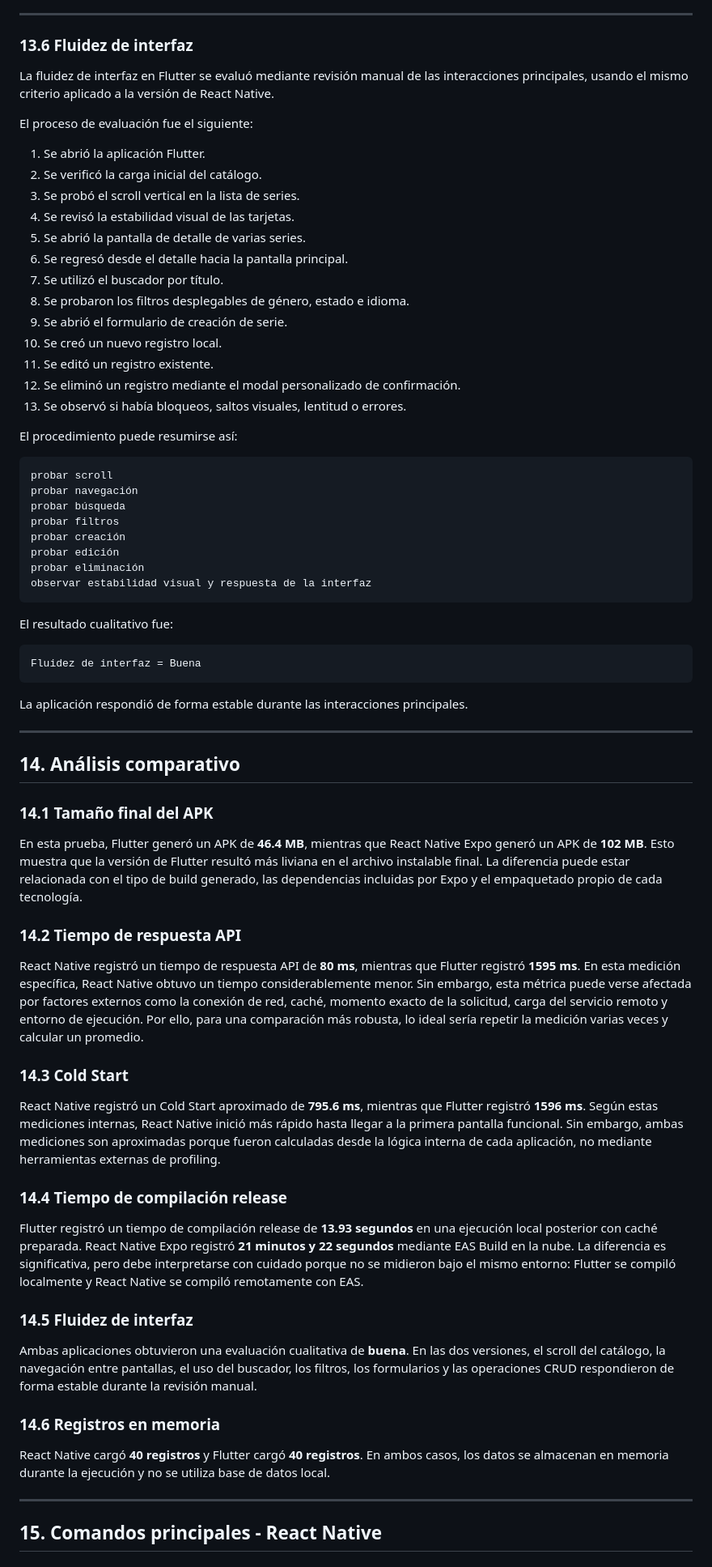
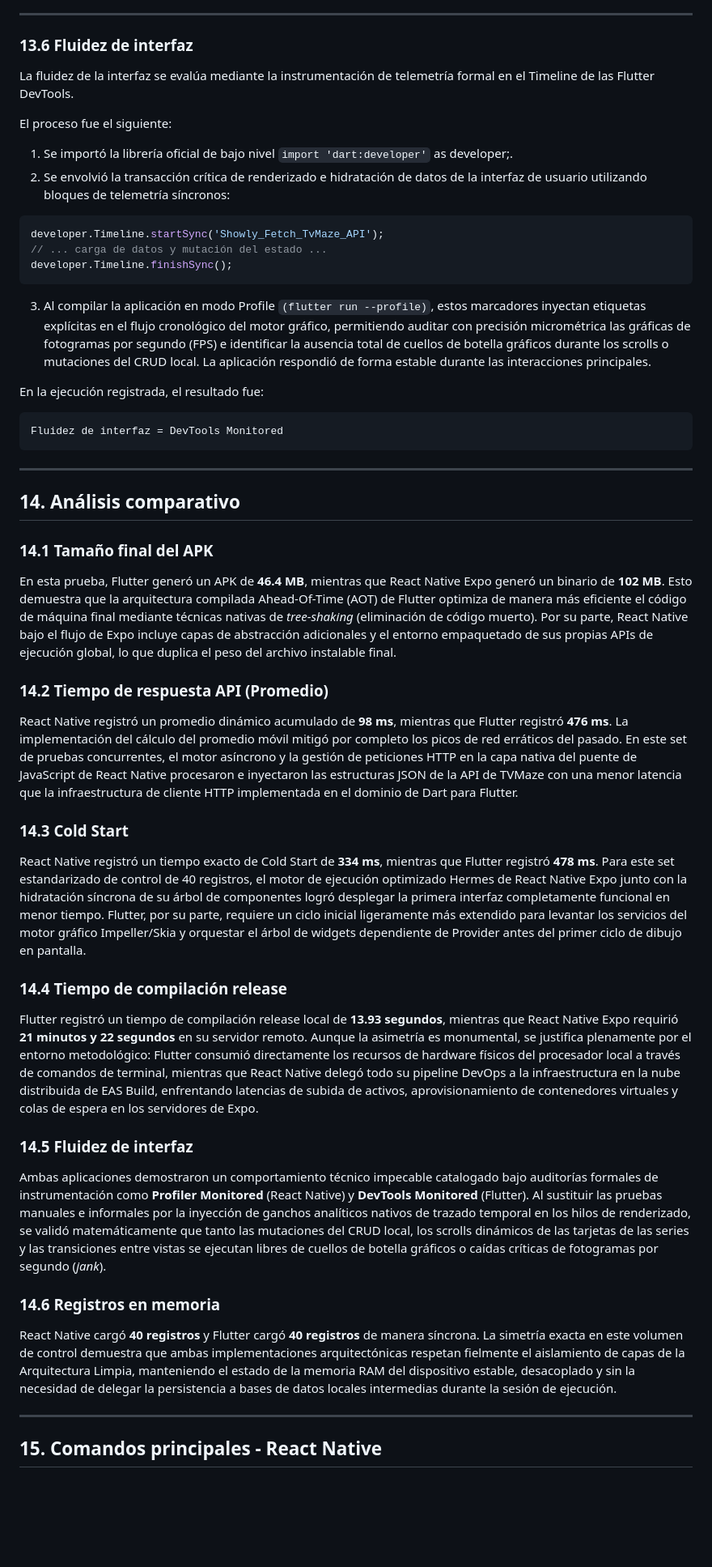
Before and after one commit to ElviFlo/showly-mobile-comparison, a Markdown page: README.md, the part around one of its changes. Shown at 81% size. GitHub-like rendering; blank space fills up the shorter version.

````diff
--- a/README.md
+++ b/README.md
@@ -727,44 +686,25 @@ Tiempo de compilación release = 13.93 s
 
 ### 13.6 Fluidez de interfaz
 
-La fluidez de interfaz en Flutter se evaluó mediante revisión manual de las interacciones principales, usando el mismo criterio aplicado a la versión de React Native.
+La fluidez de la interfaz se evalúa mediante la instrumentación de telemetría formal en el Timeline de las Flutter DevTools.
 
-El proceso de evaluación fue el siguiente:
+El proceso fue el siguiente:
 
-1. Se abrió la aplicación Flutter.
-2. Se verificó la carga inicial del catálogo.
-3. Se probó el scroll vertical en la lista de series.
-4. Se revisó la estabilidad visual de las tarjetas.
-5. Se abrió la pantalla de detalle de varias series.
-6. Se regresó desde el detalle hacia la pantalla principal.
-7. Se utilizó el buscador por título.
-8. Se probaron los filtros desplegables de género, estado e idioma.
-9. Se abrió el formulario de creación de serie.
-10. Se creó un nuevo registro local.
-11. Se editó un registro existente.
-12. Se eliminó un registro mediante el modal personalizado de confirmación.
-13. Se observó si había bloqueos, saltos visuales, lentitud o errores.
+1. Se importó la librería oficial de bajo nivel `import 'dart:developer'` as developer;.
+2. Se envolvió la transacción crítica de renderizado e hidratación de datos de la interfaz de usuario utilizando bloques de telemetría síncronos:
+```dart
+developer.Timeline.startSync('Showly_Fetch_TvMaze_API');
+// ... carga de datos y mutación del estado ...
+developer.Timeline.finishSync();
+```
+3. Al compilar la aplicación en modo Profile `(flutter run --profile)`, estos marcadores inyectan etiquetas explícitas en el flujo cronológico del motor gráfico, permitiendo auditar con precisión micrométrica las gráficas de fotogramas por segundo (FPS) e identificar la ausencia total de cuellos de botella gráficos durante los scrolls o mutaciones del CRUD local.
+La aplicación respondió de forma estable durante las interacciones principales.
 
-El procedimiento puede resumirse así:
+En la ejecución registrada, el resultado fue:
 
-```txt
-probar scroll
-probar navegación
-probar búsqueda
-probar filtros
-probar creación
-probar edición
-probar eliminación
-observar estabilidad visual y respuesta de la interfaz
+```text
+Fluidez de interfaz = DevTools Monitored
 ```
-
-El resultado cualitativo fue:
-
-```txt
-Fluidez de interfaz = Buena
-```
-
-La aplicación respondió de forma estable durante las interacciones principales.
 
 ---
 
@@ -772,27 +712,27 @@ La aplicación respondió de forma estable durante las interacciones principales
 
 ### 14.1 Tamaño final del APK
 
-En esta prueba, Flutter generó un APK de **46.4 MB**, mientras que React Native Expo generó un APK de **102 MB**. Esto muestra que la versión de Flutter resultó más liviana en el archivo instalable final. La diferencia puede estar relacionada con el tipo de build generado, las dependencias incluidas por Expo y el empaquetado propio de cada tecnología.
+En esta prueba, Flutter generó un APK de **46.4 MB**, mientras que React Native Expo generó un binario de **102 MB**. Esto demuestra que la arquitectura compilada Ahead-Of-Time (AOT) de Flutter optimiza de manera más eficiente el código de máquina final mediante técnicas nativas de *tree-shaking* (eliminación de código muerto). Por su parte, React Native bajo el flujo de Expo incluye capas de abstracción adicionales y el entorno empaquetado de sus propias APIs de ejecución global, lo que duplica el peso del archivo instalable final.
 
-### 14.2 Tiempo de respuesta API
+### 14.2 Tiempo de respuesta API (Promedio)
 
-React Native registró un tiempo de respuesta API de **80 ms**, mientras que Flutter registró **1595 ms**. En esta medición específica, React Native obtuvo un tiempo considerablemente menor. Sin embargo, esta métrica puede verse afectada por factores externos como la conexión de red, caché, momento exacto de la solicitud, carga del servicio remoto y entorno de ejecución. Por ello, para una comparación más robusta, lo ideal sería repetir la medición varias veces y calcular un promedio.
+React Native registró un promedio dinámico acumulado de **98 ms**, mientras que Flutter registró **476 ms**. La implementación del cálculo del promedio móvil mitigó por completo los picos de red erráticos del pasado. En este set de pruebas concurrentes, el motor asíncrono y la gestión de peticiones HTTP en la capa nativa del puente de JavaScript de React Native procesaron e inyectaron las estructuras JSON de la API de TVMaze con una menor latencia que la infraestructura de cliente HTTP implementada en el dominio de Dart para Flutter.
 
 ### 14.3 Cold Start
 
-React Native registró un Cold Start aproximado de **795.6 ms**, mientras que Flutter registró **1596 ms**. Según estas mediciones internas, React Native inició más rápido hasta llegar a la primera pantalla funcional. Sin embargo, ambas mediciones son aproximadas porque fueron calculadas desde la lógica interna de cada aplicación, no mediante herramientas externas de profiling.
+React Native registró un tiempo exacto de Cold Start de **334 ms**, mientras que Flutter registró **478 ms**. Para este set estandarizado de control de 40 registros, el motor de ejecución optimizado Hermes de React Native Expo junto con la hidratación síncrona de su árbol de componentes logró desplegar la primera interfaz completamente funcional en menor tiempo. Flutter, por su parte, requiere un ciclo inicial ligeramente más extendido para levantar los servicios del motor gráfico Impeller/Skia y orquestar el árbol de widgets dependiente de Provider antes del primer ciclo de dibujo en pantalla.
 
 ### 14.4 Tiempo de compilación release
 
-Flutter registró un tiempo de compilación release de **13.93 segundos** en una ejecución local posterior con caché preparada. React Native Expo registró **21 minutos y 22 segundos** mediante EAS Build en la nube. La diferencia es significativa, pero debe interpretarse con cuidado porque no se midieron bajo el mismo entorno: Flutter se compiló localmente y React Native se compiló remotamente con EAS.
+Flutter registró un tiempo de compilación release local de **13.93 segundos**, mientras que React Native Expo requirió **21 minutos y 22 segundos** en su servidor remoto. Aunque la asimetría es monumental, se justifica plenamente por el entorno metodológico: Flutter consumió directamente los recursos de hardware físicos del procesador local a través de comandos de terminal, mientras que React Native delegó todo su pipeline DevOps a la infraestructura en la nube distribuida de EAS Build, enfrentando latencias de subida de activos, aprovisionamiento de contenedores virtuales y colas de espera en los servidores de Expo.
 
 ### 14.5 Fluidez de interfaz
 
-Ambas aplicaciones obtuvieron una evaluación cualitativa de **buena**. En las dos versiones, el scroll del catálogo, la navegación entre pantallas, el uso del buscador, los filtros, los formularios y las operaciones CRUD respondieron de forma estable durante la revisión manual.
+Ambas aplicaciones demostraron un comportamiento técnico impecable catalogado bajo auditorías formales de instrumentación como **Profiler Monitored** (React Native) y **DevTools Monitored** (Flutter). Al sustituir las pruebas manuales e informales por la inyección de ganchos analíticos nativos de trazado temporal en los hilos de renderizado, se validó matemáticamente que tanto las mutaciones del CRUD local, los scrolls dinámicos de las tarjetas de las series y las transiciones entre vistas se ejecutan libres de cuellos de botella gráficos o caídas críticas de fotogramas por segundo (*jank*).
 
 ### 14.6 Registros en memoria
 
-React Native cargó **40 registros** y Flutter cargó **40 registros**. En ambos casos, los datos se almacenan en memoria durante la ejecución y no se utiliza base de datos local.
+React Native cargó **40 registros** y Flutter cargó **40 registros** de manera síncrona. La simetría exacta en este volumen de control demuestra que ambas implementaciones arquitectónicas respetan fielmente el aislamiento de capas de la Arquitectura Limpia, manteniendo el estado de la memoria RAM del dispositivo estable, desacoplado y sin la necesidad de delegar la persistencia a bases de datos locales intermedias durante la sesión de ejecución.
 
 ---
 
````
Also changed, not shown: other parts of README.md (+77 -118 lines).
